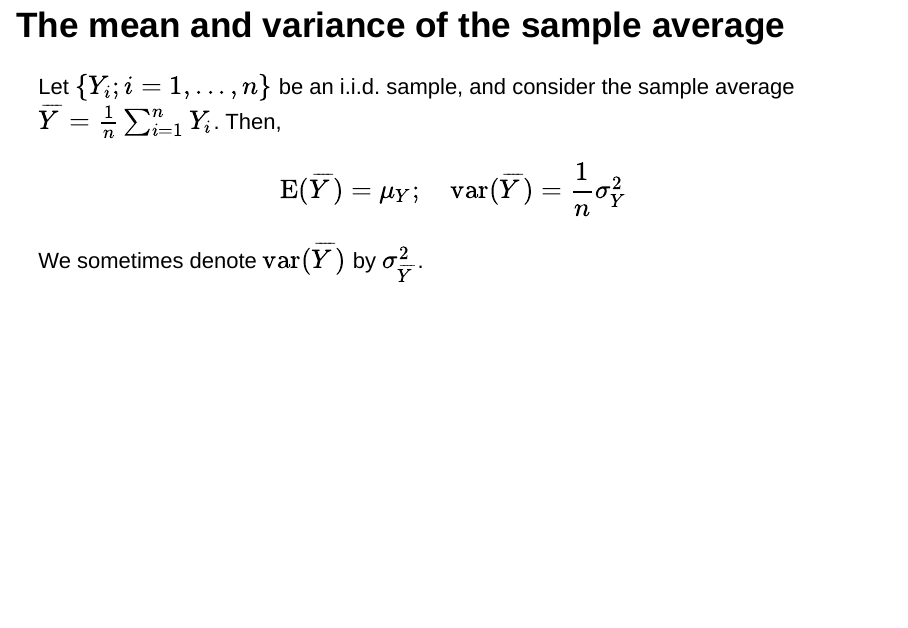
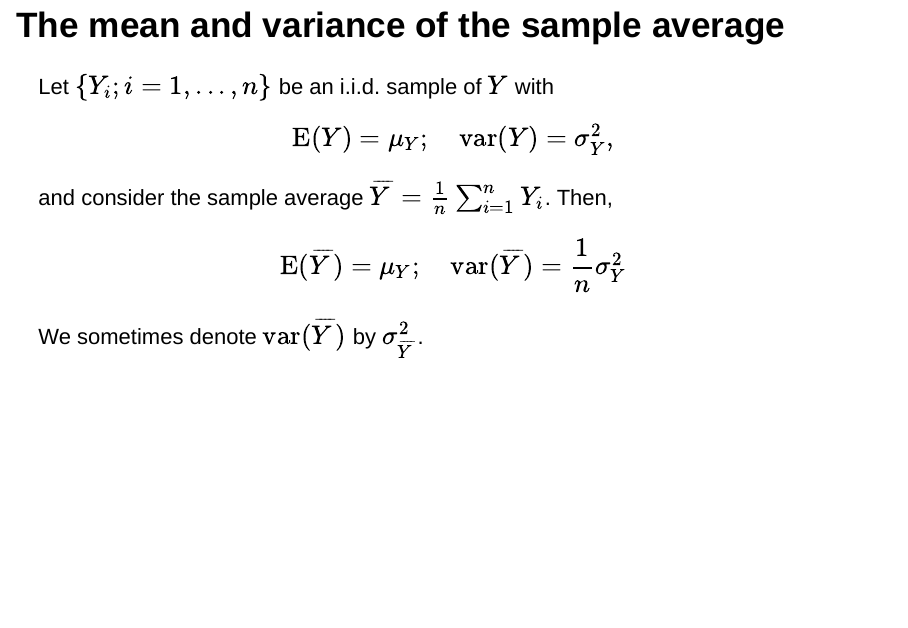
Before and after one commit to jspbag/RHUL-EC2203-random-sampling-and-sampling-distributions, an R Markdown document (index.Rmd): page 9 of 10 before the commit and page 9 of 11 after it. Rendered offline with R 4.5, knitr and Pandoc, with nearby package versions; drawn as Slidy slides in place of the format the file asks for.

Commit message:
Updated slides

```diff
--- a/index.Rmd
+++ b/index.Rmd
@@ -113,7 +113,11 @@ Based on Stock and Watson, ch. 3
 ## The mean and variance of the sample average
 
 <div class="box">
-Let $\{Y_i; i=1,...,n\}$ be an i.i.d. sample, and consider the sample average $\overline{Y} = \frac{1}{n}\sum_{i=1}^n Y_i$. Then,
+Let $\{Y_i; i=1,...,n\}$ be an i.i.d. sample of $Y$ with
+
+$$\mathrm{E}(Y)=\mu_Y; \quad \mathrm{var}(Y) = \sigma^2_Y,$$
+
+and consider the sample average $\overline{Y} = \frac{1}{n}\sum_{i=1}^n Y_i$. Then,
 
 $$\mathrm{E}(\overline{Y}) = \mu_Y; \quad \mathrm{var}(\overline{Y}) = \frac{1}{n}\sigma^2_Y$$
 
```
Also changed, not shown: index.html, index.Rmd (2 more changed lines).
